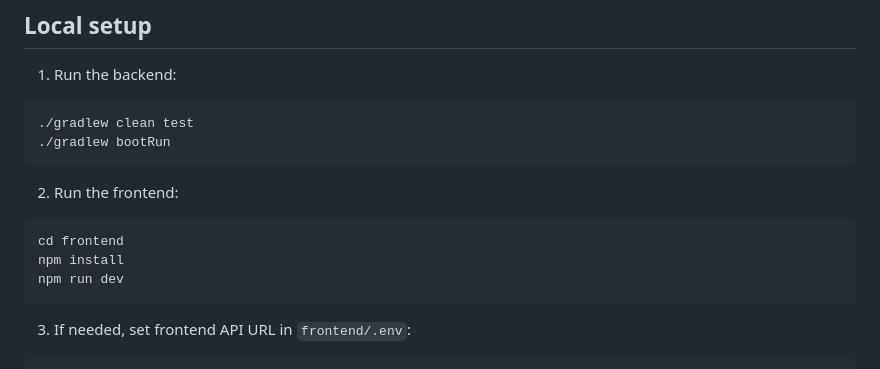
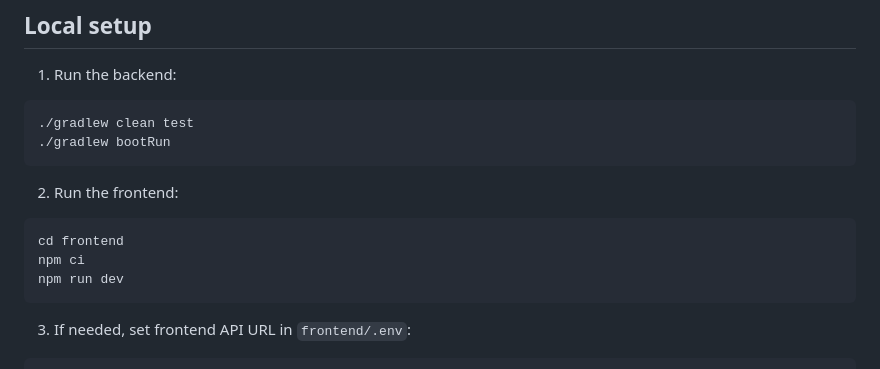
Before and after one commit to lawrence900613/CloudShare, a Markdown page: README.md, the part around the change. GitHub-like rendering.

Commit message:
Update frontend installation command in README
Replace 'npm install' with 'npm ci' for consistent installs.

````diff
--- a/README.md
+++ b/README.md
@@ -71,7 +71,7 @@ Sample UI
 2. Run the frontend:
 ```bash
 cd frontend
-npm install
+npm ci
 npm run dev
 ```
 
````
